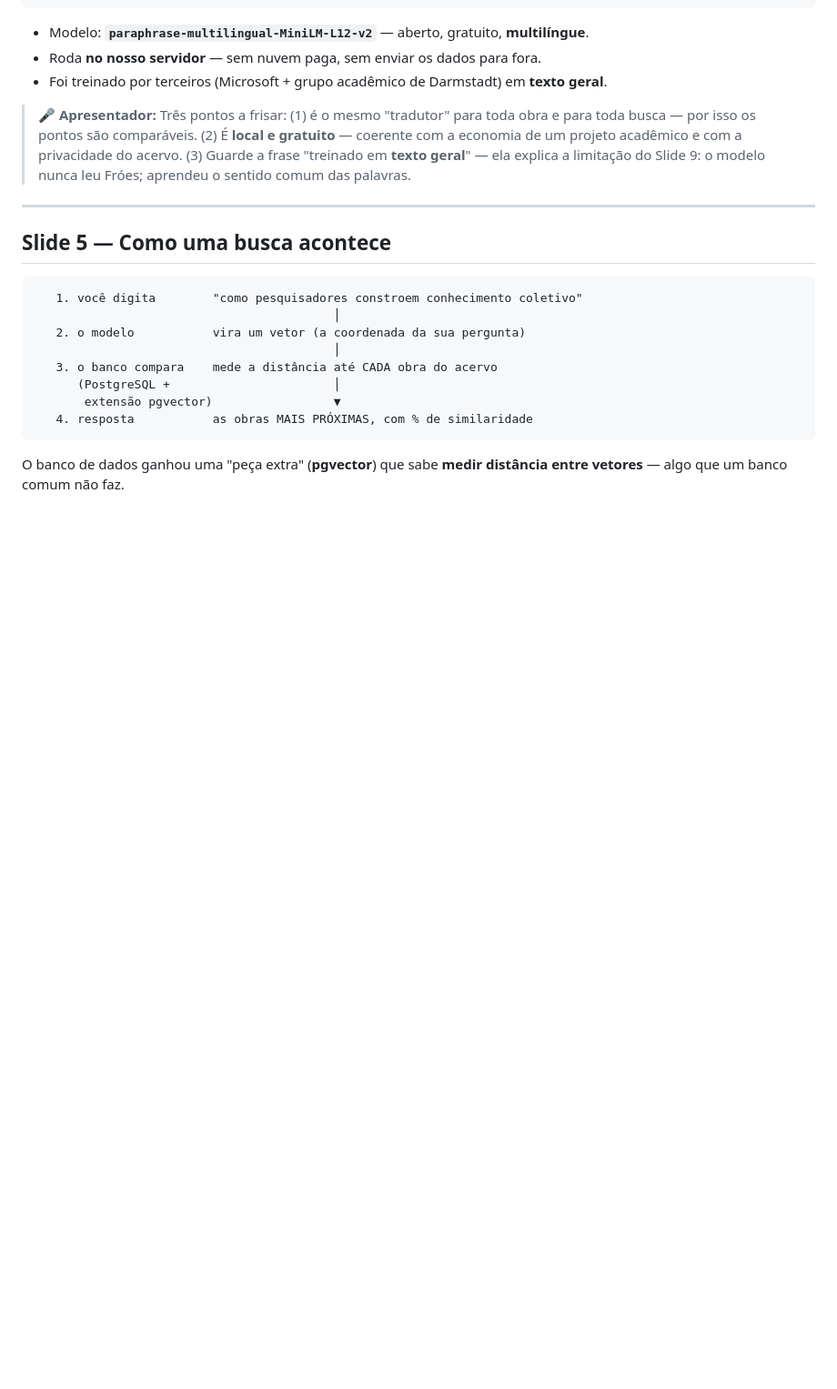
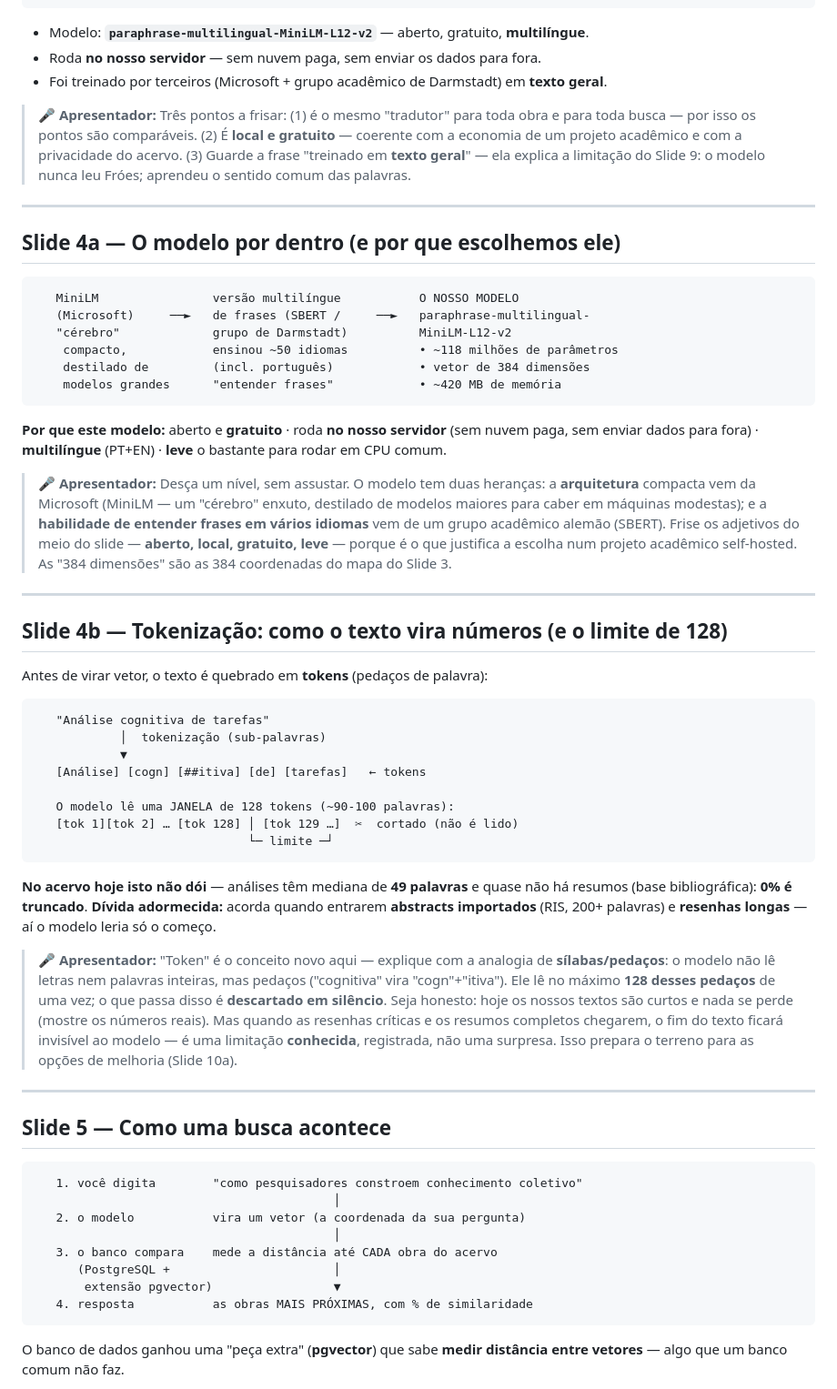
Before and after one commit to mestrepv/anco-ufba, a Markdown page: docs/busca_semantica/apresentacao-busca-semantica.md, the part around one of its changes. Shown at 91% size. Drawn GitHub-style; blank space fills up the shorter version.

Commit message:
docs(busca): slides 4a/4b/10a — modelo, tokenização e melhorias
Acrescenta à apresentação para Fróes: 4a (arquitetura/linhagem do
MiniLM multilíngue e por que foi escolhido), 4b (tokenização e o limite
de 128 tokens, com os números reais do acervo e o risco futuro de
abstracts/resenhas), 10a (cardápio de melhorias: chunking, contexto
maior, modelo PT, fine-tuning — com a regra trocar-e-medir). Posições
escolhidas para não renumerar nem quebrar as referências cruzadas.

Co-Authored-By: Claude Opus 4.8 (1M context) <noreply@anthropic.com>

````diff
--- a/docs/busca_semantica/apresentacao-busca-semantica.md
+++ b/docs/busca_semantica/apresentacao-busca-semantica.md
@@ -96,6 +96,62 @@ Um modelo de IA lê um texto e devolve uma **lista de números** — um ponto nu
 > — coerente com a economia de um projeto acadêmico e com a privacidade do acervo.
 > (3) Guarde a frase "treinado em **texto geral**" — ela explica a limitação do
 > Slide 9: o modelo nunca leu Fróes; aprendeu o sentido comum das palavras.
+
+---
+
+## Slide 4a — O modelo por dentro (e por que escolhemos ele)
+
+```
+   MiniLM                versão multilíngue           O NOSSO MODELO
+   (Microsoft)     ──►   de frases (SBERT /     ──►   paraphrase-multilingual-
+   "cérebro"             grupo de Darmstadt)          MiniLM-L12-v2
+    compacto,            ensinou ~50 idiomas          • ~118 milhões de parâmetros
+    destilado de         (incl. português)            • vetor de 384 dimensões
+    modelos grandes      "entender frases"            • ~420 MB de memória
+```
+
+**Por que este modelo:** aberto e **gratuito** · roda **no nosso servidor** (sem
+nuvem paga, sem enviar dados para fora) · **multilíngue** (PT+EN) · **leve** o
+bastante para rodar em CPU comum.
+
+> 🎤 **Apresentador:** Desça um nível, sem assustar. O modelo tem duas heranças:
+> a **arquitetura** compacta vem da Microsoft (MiniLM — um "cérebro" enxuto,
+> destilado de modelos maiores para caber em máquinas modestas); e a **habilidade
+> de entender frases em vários idiomas** vem de um grupo acadêmico alemão (SBERT).
+> Frise os adjetivos do meio do slide — **aberto, local, gratuito, leve** — porque
+> é o que justifica a escolha num projeto acadêmico self-hosted. As "384 dimensões"
+> são as 384 coordenadas do mapa do Slide 3.
+
+---
+
+## Slide 4b — Tokenização: como o texto vira números (e o limite de 128)
+
+Antes de virar vetor, o texto é quebrado em **tokens** (pedaços de palavra):
+
+```
+   "Análise cognitiva de tarefas"
+            │  tokenização (sub-palavras)
+            ▼
+   [Análise] [cogn] [##itiva] [de] [tarefas]   ← tokens
+
+   O modelo lê uma JANELA de 128 tokens (~90-100 palavras):
+   [tok 1][tok 2] … [tok 128] │ [tok 129 …]  ✂  cortado (não é lido)
+                              └─ limite ─┘
+```
+
+**No acervo hoje isto não dói** — análises têm mediana de **49 palavras** e quase
+não há resumos (base bibliográfica): **0% é truncado**. **Dívida adormecida:**
+acorda quando entrarem **abstracts importados** (RIS, 200+ palavras) e **resenhas
+longas** — aí o modelo leria só o começo.
+
+> 🎤 **Apresentador:** "Token" é o conceito novo aqui — explique com a analogia de
+> **sílabas/pedaços**: o modelo não lê letras nem palavras inteiras, mas pedaços
+> ("cognitiva" vira "cogn"+"itiva"). Ele lê no máximo **128 desses pedaços** de uma
+> vez; o que passa disso é **descartado em silêncio**. Seja honesto: hoje os nossos
+> textos são curtos e nada se perde (mostre os números reais). Mas quando as
+> resenhas críticas e os resumos completos chegarem, o fim do texto ficará invisível
+> ao modelo — é uma limitação **conhecida**, registrada, não uma surpresa. Isso
+> prepara o terreno para as opções de melhoria (Slide 10a).
 
 ---
 
````
Also changed, not shown: other parts of docs/busca_semantica/apresentacao-busca-semantica.md (+34 -0 lines).
